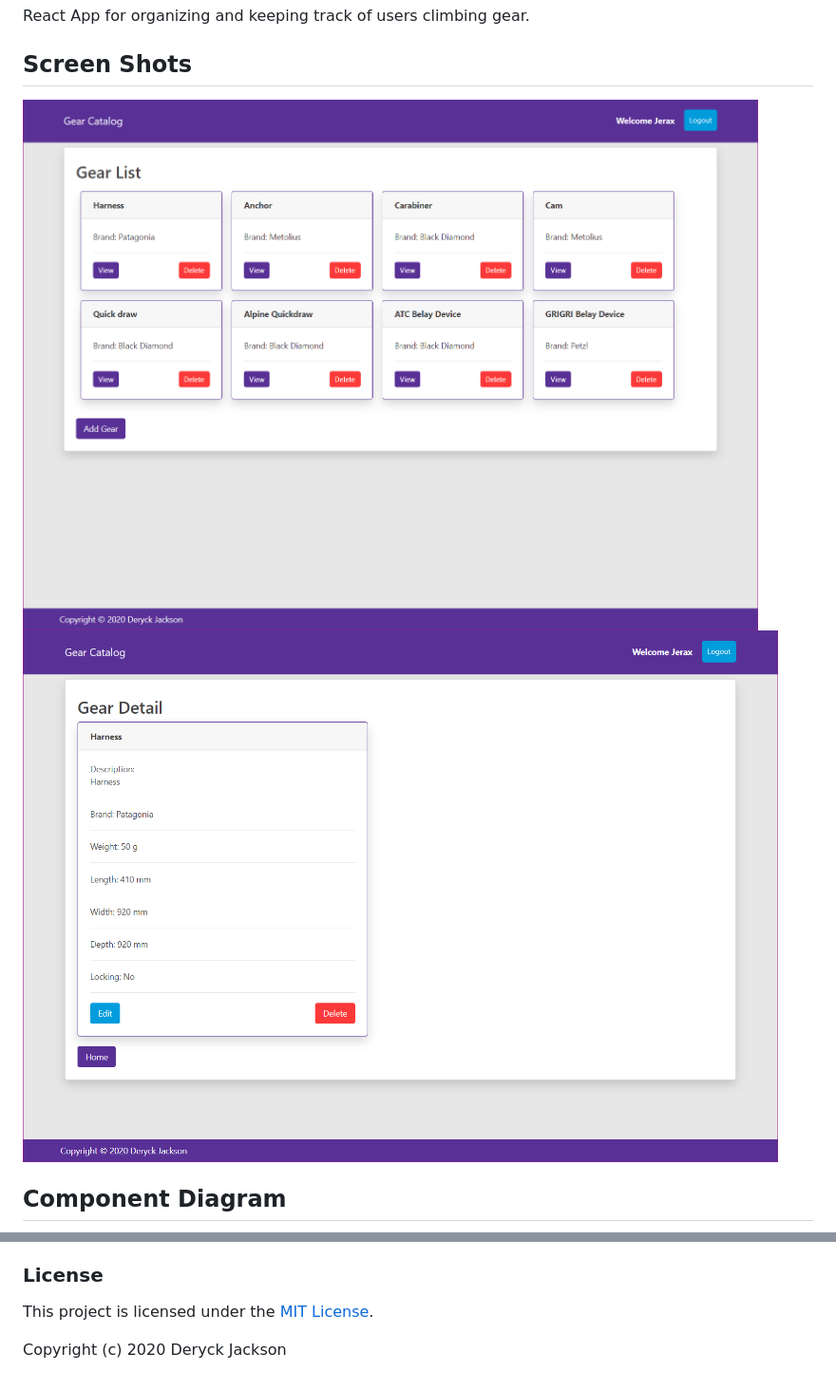
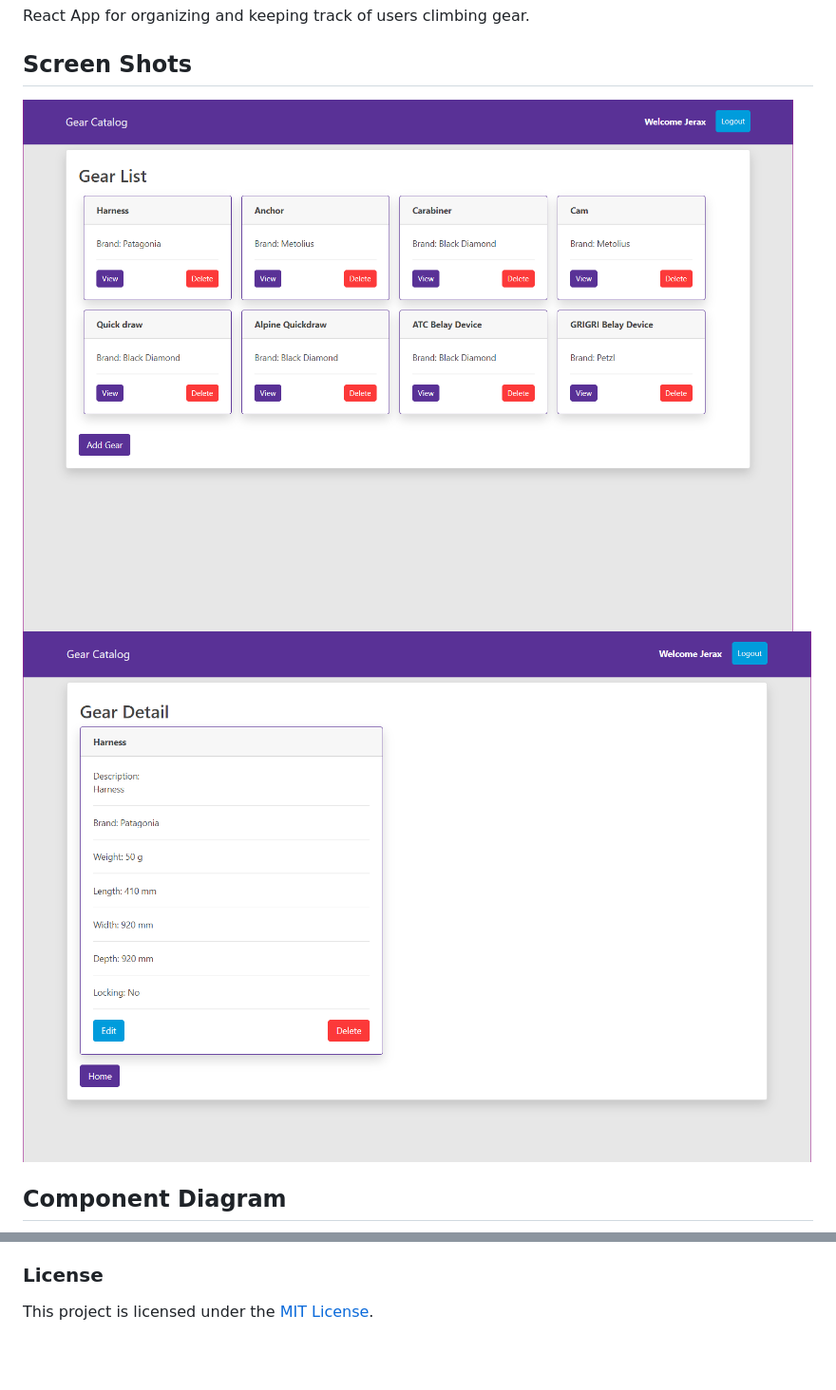
Before and after one commit to DeryckJackson/climbing-gear-catalog-react, a Markdown page: README.md, 2 parts joined by grey strips. Shown: that part at 95% size. GitHub-like rendering; pictures changed too: gearDetail.png, gearPic.png; blank space fills up the shorter version.

```diff
--- a/README.md
+++ b/README.md
@@ -98,5 +98,3 @@ python manage.py runserver
 ### License
 
 This project is licensed under the [MIT License](https://opensource.org/licenses/MIT).
-
-Copyright (c) 2020 Deryck Jackson
```
Also changed, not shown: 7 other files.
